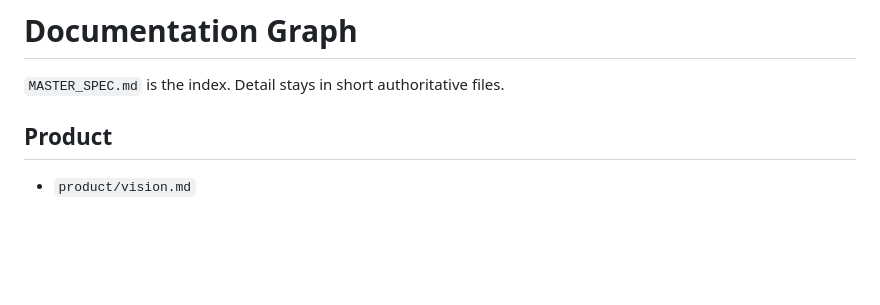
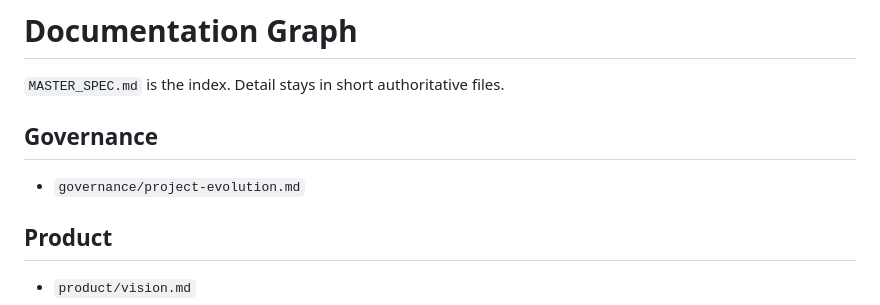
Before and after one commit to sparko161-droid/life_platform_complete, a Markdown page: docs/DOCS_GRAPH.md, the part around the change. Rendered like a GitHub page; blank space fills up the shorter version.

Commit message:
docs: add project evolution governance to knowledge graph

```diff
--- a/docs/DOCS_GRAPH.md
+++ b/docs/DOCS_GRAPH.md
@@ -1,6 +1,9 @@
 # Documentation Graph
 
 `MASTER_SPEC.md` is the index. Detail stays in short authoritative files.
+
+## Governance
+- `governance/project-evolution.md`
 
 ## Product
 - `product/vision.md`
```
